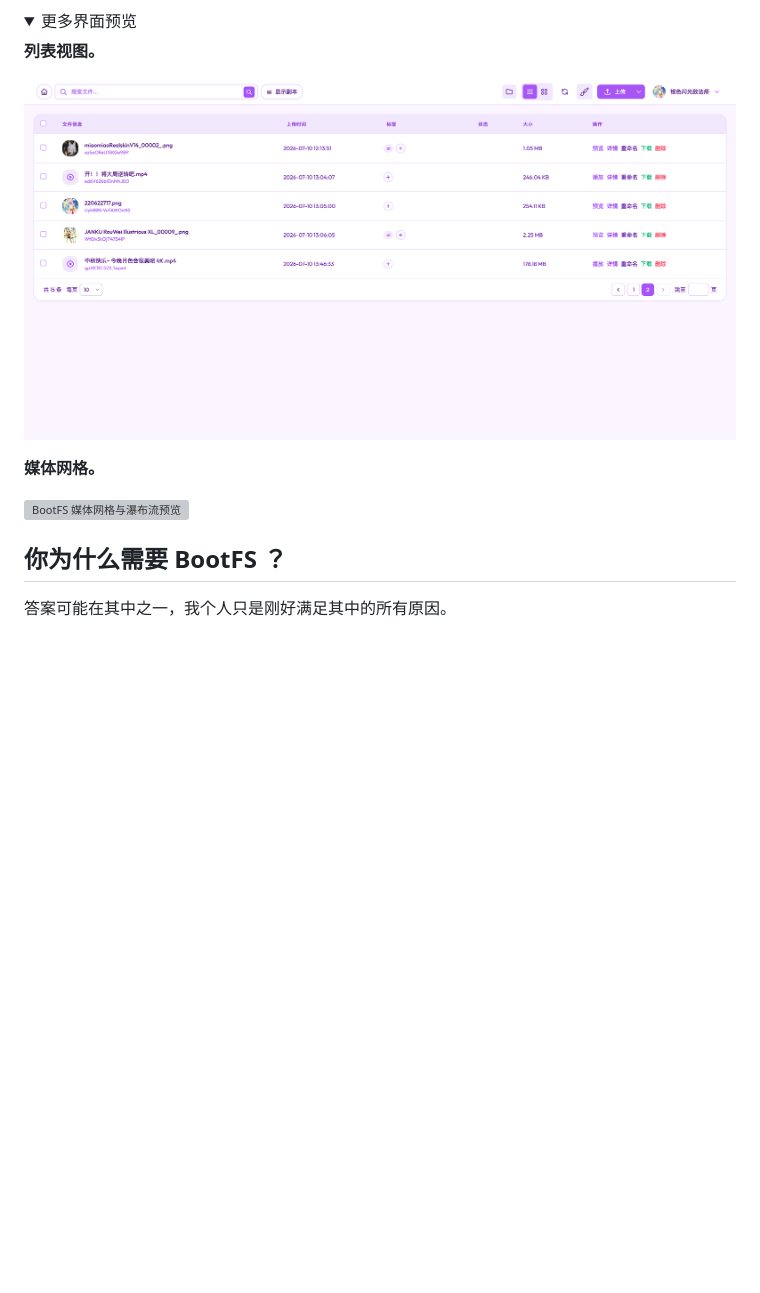
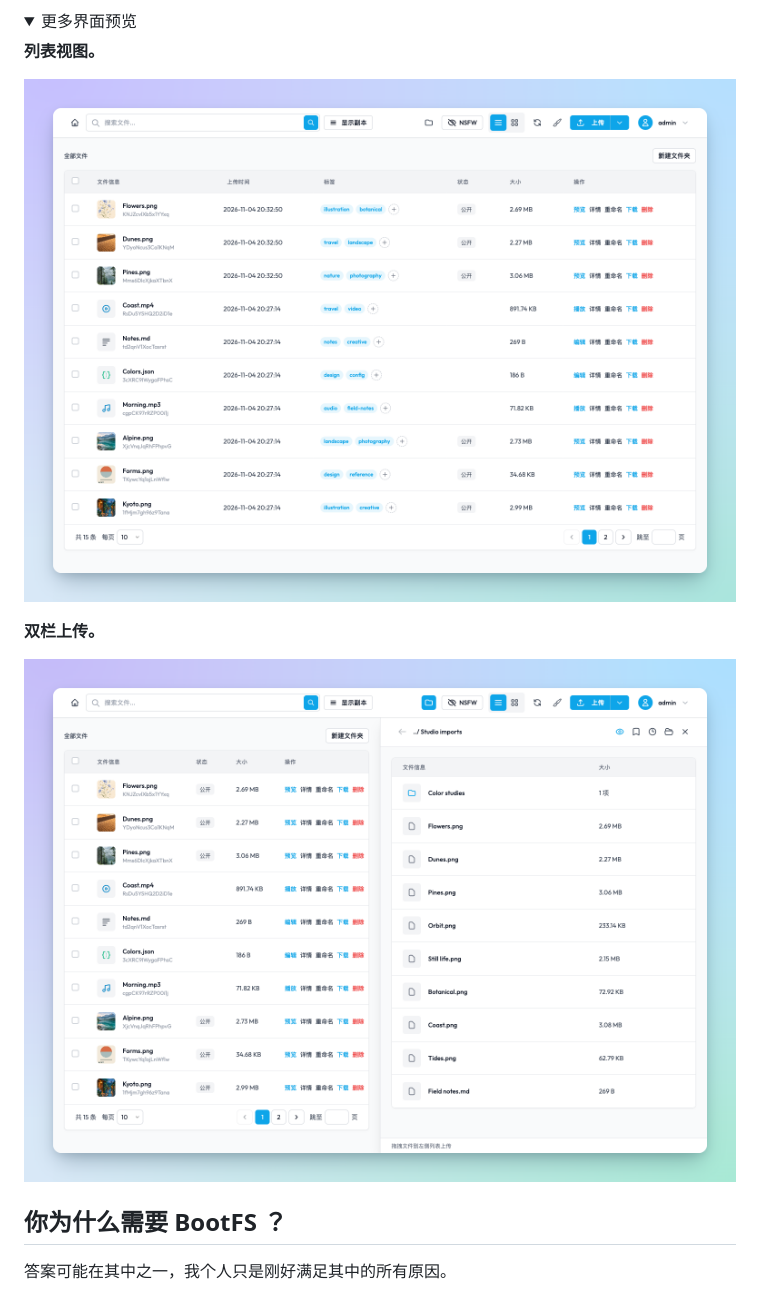
Before and after one commit to ginpika/bootfs, a Markdown page: README-zh-CN.md, the part around one of its changes. Rendered like a GitHub page; pictures changed too: docs/preview1.png, docs/preview3.png; folded sections open; blank space fills up the shorter version; grey boxes are pictures that could not be loaded.

Commit message:
docs: update README

```diff
--- a/README-zh-CN.md
+++ b/README-zh-CN.md
@@ -29,9 +29,9 @@
 
 ![BootFS 文件列表](./docs/preview1.png)
 
-**媒体网格。**
+**双栏上传。**
 
-![BootFS 媒体网格与瀑布流预览](./docs/preview2.png)
+![BootFS 双栏界面：左侧管理资源，右侧浏览本地 Studio imports 文件夹](./docs/preview3.png)
 
 </details>
 
```
Also changed, not shown: other parts of README-zh-CN.md (+2 -2 lines), README.md (+4 -4 lines), docs/screenshot-notes.md (added, +57 -0 lines), 2 other files.
